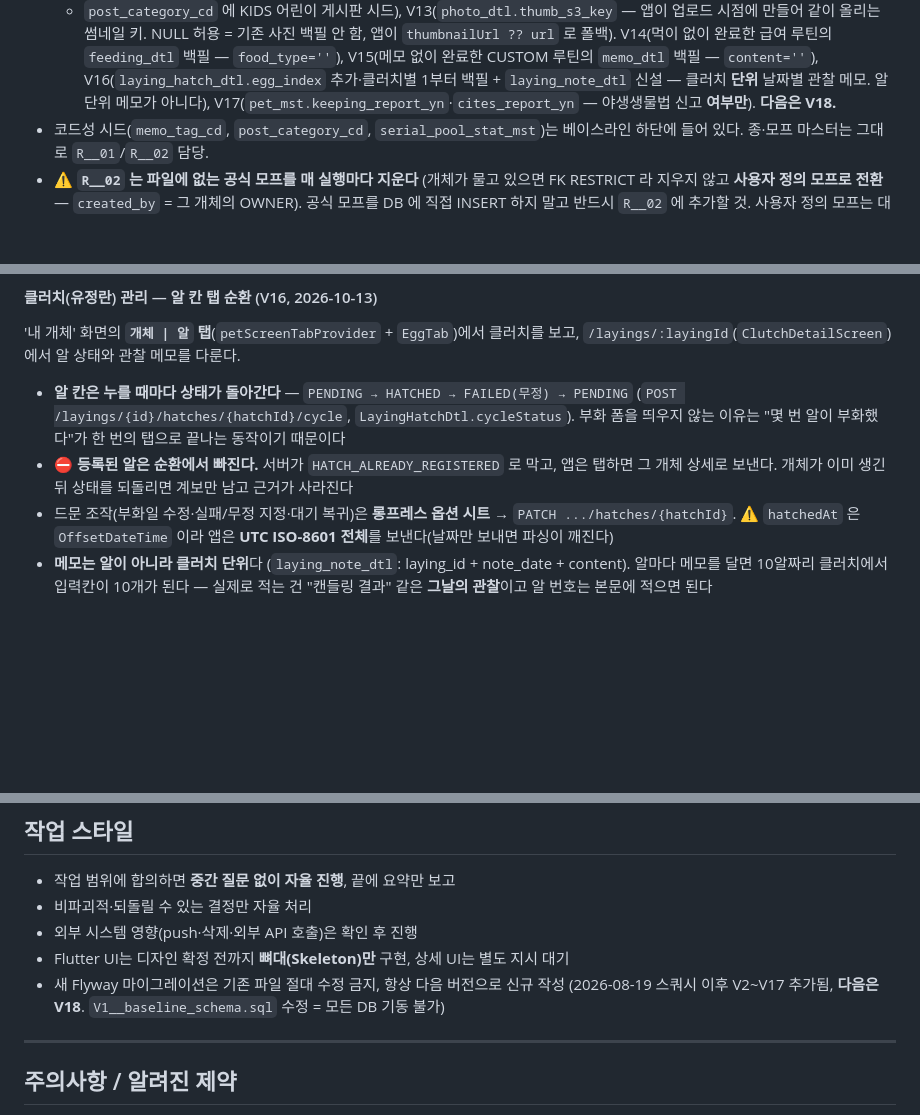
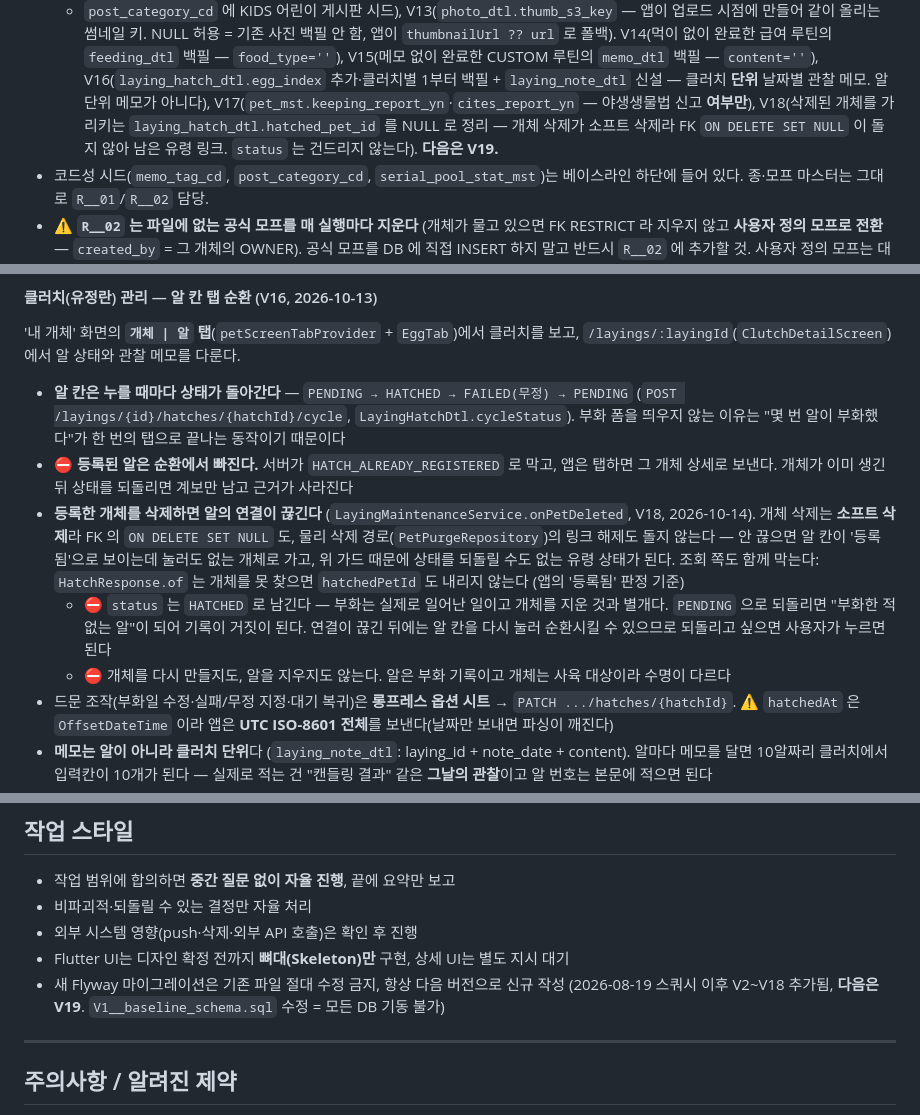
Before and after one commit to subin9804/bit-pet, a Markdown page: CLAUDE.md, 3 parts joined by grey strips. Rendered like a GitHub page; blank space fills up the shorter version.

Commit message:
docs: V18 반영 + 클러치 알↔개체 연결 수명 규칙, 세션 기록
Co-Authored-By: Claude Opus 5 <noreply@anthropic.com>
Claude-Session: https://claude.ai/code/session_017cnL5mD2LWMowLkkxkCXZu

```diff
--- a/CLAUDE.md
+++ b/CLAUDE.md
@@ -223,8 +223,10 @@ PostgreSQL이 재정규화하는데 의미는 같다.)
   V15(메모 없이 완료한 CUSTOM 루틴의 `memo_dtl` 백필 — `content=''`),
   V16(`laying_hatch_dtl.egg_index` 추가·클러치별 1부터 백필 + `laying_note_dtl` 신설 —
   클러치 **단위** 날짜별 관찰 메모. 알 단위 메모가 아니다),
-  V17(`pet_mst.keeping_report_yn`·`cites_report_yn` — 야생생물법 신고 **여부만**).
-  **다음은 V18.**
+  V17(`pet_mst.keeping_report_yn`·`cites_report_yn` — 야생생물법 신고 **여부만**),
+  V18(삭제된 개체를 가리키는 `laying_hatch_dtl.hatched_pet_id` 를 NULL 로 정리 — 개체 삭제가
+  소프트 삭제라 FK `ON DELETE SET NULL` 이 돌지 않아 남은 유령 링크. `status` 는 건드리지 않는다).
+  **다음은 V19.**
 - 코드성 시드(`memo_tag_cd`, `post_category_cd`, `serial_pool_stat_mst`)는 베이스라인 하단에 들어 있다.
   종·모프 마스터는 그대로 `R__01`/`R__02` 담당.
 - ⚠️ **`R__02` 는 파일에 없는 공식 모프를 매 실행마다 지운다** (개체가 물고 있으면 FK RESTRICT 라
@@ -368,6 +370,15 @@ PostgreSQL이 재정규화하는데 의미는 같다.)
   부화 폼을 띄우지 않는 이유는 "몇 번 알이 부화했다"가 한 번의 탭으로 끝나는 동작이기 때문이다
 - ⛔ **등록된 알은 순환에서 빠진다.** 서버가 `HATCH_ALREADY_REGISTERED` 로 막고, 앱은 탭하면
   그 개체 상세로 보낸다. 개체가 이미 생긴 뒤 상태를 되돌리면 계보만 남고 근거가 사라진다
+- **등록한 개체를 삭제하면 알의 연결이 끊긴다** (`LayingMaintenanceService.onPetDeleted`, V18, 2026-10-14).
+  개체 삭제는 **소프트 삭제**라 FK 의 `ON DELETE SET NULL` 도, 물리 삭제 경로(`PetPurgeRepository`)의
+  링크 해제도 돌지 않는다 — 안 끊으면 알 칸이 '등록됨'으로 보이는데 눌러도 없는 개체로 가고,
+  위 가드 때문에 상태를 되돌릴 수도 없는 유령 상태가 된다. 조회 쪽도 함께 막는다:
+  `HatchResponse.of` 는 개체를 못 찾으면 `hatchedPetId` 도 내리지 않는다 (앱의 '등록됨' 판정 기준)
+  - ⛔ `status` 는 `HATCHED` 로 남긴다 — 부화는 실제로 일어난 일이고 개체를 지운 것과 별개다.
+    `PENDING` 으로 되돌리면 "부화한 적 없는 알"이 되어 기록이 거짓이 된다. 연결이 끊긴 뒤에는
+    알 칸을 다시 눌러 순환시킬 수 있으므로 되돌리고 싶으면 사용자가 누르면 된다
+  - ⛔ 개체를 다시 만들지도, 알을 지우지도 않는다. 알은 부화 기록이고 개체는 사육 대상이라 수명이 다르다
 - 드문 조작(부화일 수정·실패/무정 지정·대기 복귀)은 **롱프레스 옵션 시트** → `PATCH .../hatches/{hatchId}`.
   ⚠️ `hatchedAt` 은 `OffsetDateTime` 이라 앱은 **UTC ISO-8601 전체**를 보낸다(날짜만 보내면 파싱이 깨진다)
 - **메모는 알이 아니라 클러치 단위**다 (`laying_note_dtl`: laying_id + note_date + content).
@@ -856,7 +867,7 @@ test → GHCR 이미지 빌드(**태그 = 커밋 SHA**) → SSH → `deploy/scri
 - 외부 시스템 영향(push·삭제·외부 API 호출)은 확인 후 진행
 - Flutter UI는 디자인 확정 전까지 **뼈대(Skeleton)만** 구현, 상세 UI는 별도 지시 대기
 - 새 Flyway 마이그레이션은 기존 파일 절대 수정 금지, 항상 다음 버전으로 신규 작성
-  (2026-08-19 스쿼시 이후 V2~V17 추가됨, **다음은 V18**. `V1__baseline_schema.sql` 수정 = 모든 DB 기동 불가)
+  (2026-08-19 스쿼시 이후 V2~V18 추가됨, **다음은 V19**. `V1__baseline_schema.sql` 수정 = 모든 DB 기동 불가)
 
 ---
 
```
